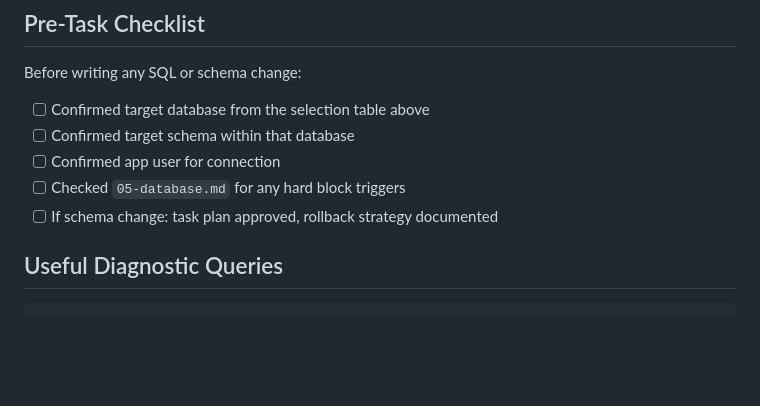
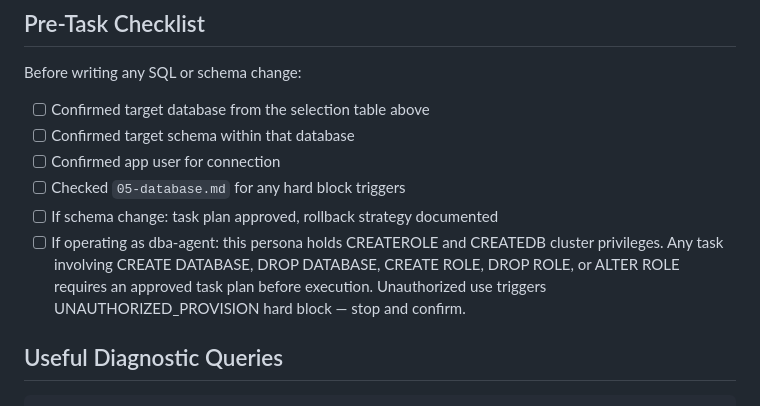
Before and after one commit to ibbygithub/platform, a Markdown page: .claude/skills/dbnode-01-skill.md, the part around the change. Drawn GitHub-style; blank space fills up the shorter version.

```diff
--- a/.claude/skills/dbnode-01-skill.md
+++ b/.claude/skills/dbnode-01-skill.md
@@ -65,6 +65,10 @@ Before writing any SQL or schema change:
 - [ ] Confirmed app user for connection
 - [ ] Checked `05-database.md` for any hard block triggers
 - [ ] If schema change: task plan approved, rollback strategy documented
+- [ ] If operating as dba-agent: this persona holds CREATEROLE and CREATEDB cluster
+      privileges. Any task involving CREATE DATABASE, DROP DATABASE, CREATE ROLE,
+      DROP ROLE, or ALTER ROLE requires an approved task plan before execution.
+      Unauthorized use triggers UNAUTHORIZED_PROVISION hard block — stop and confirm.
 
 ## Useful Diagnostic Queries
 
```
Also changed, not shown: .claude/rules/05-database.md (+10 -1 lines).
